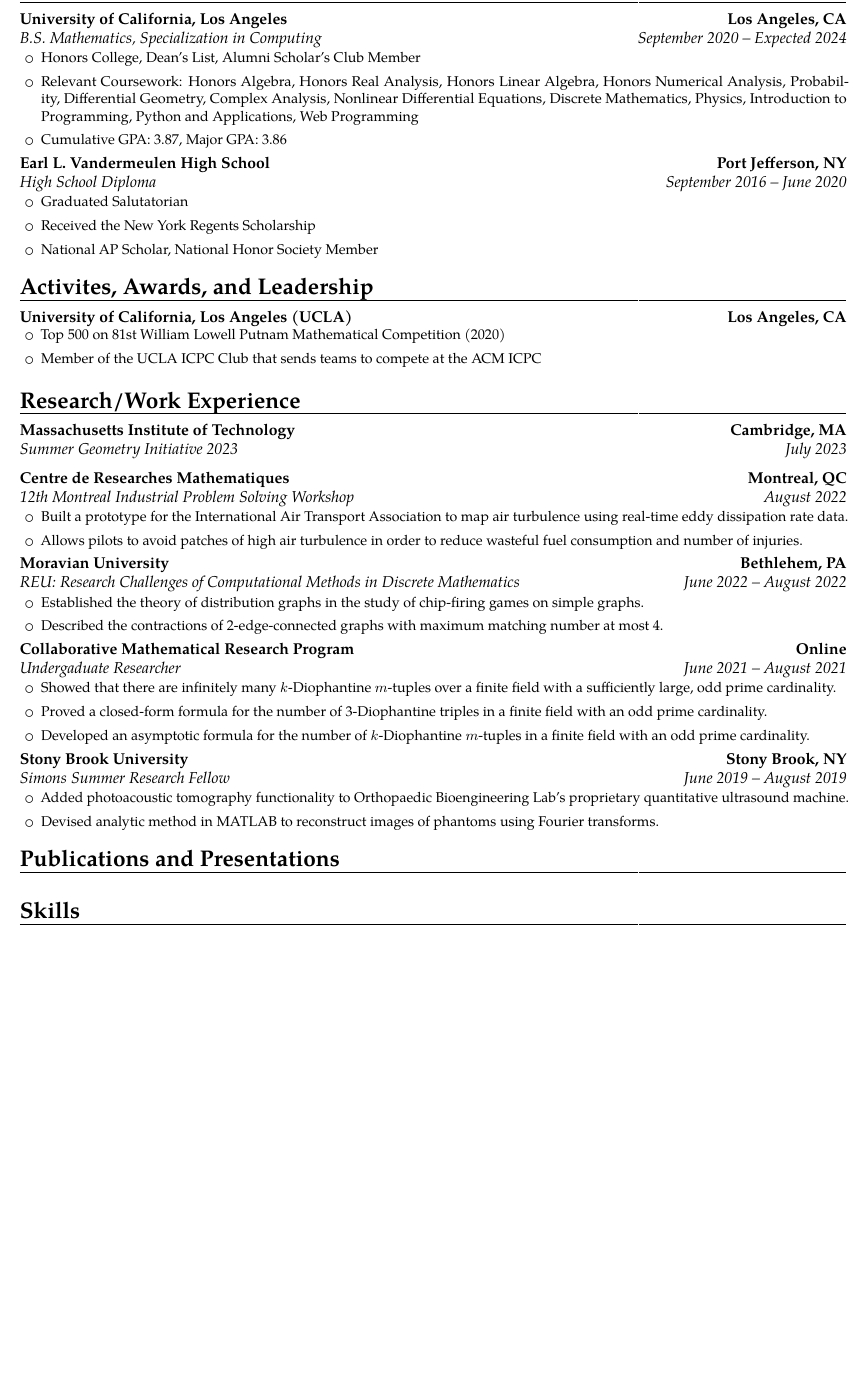
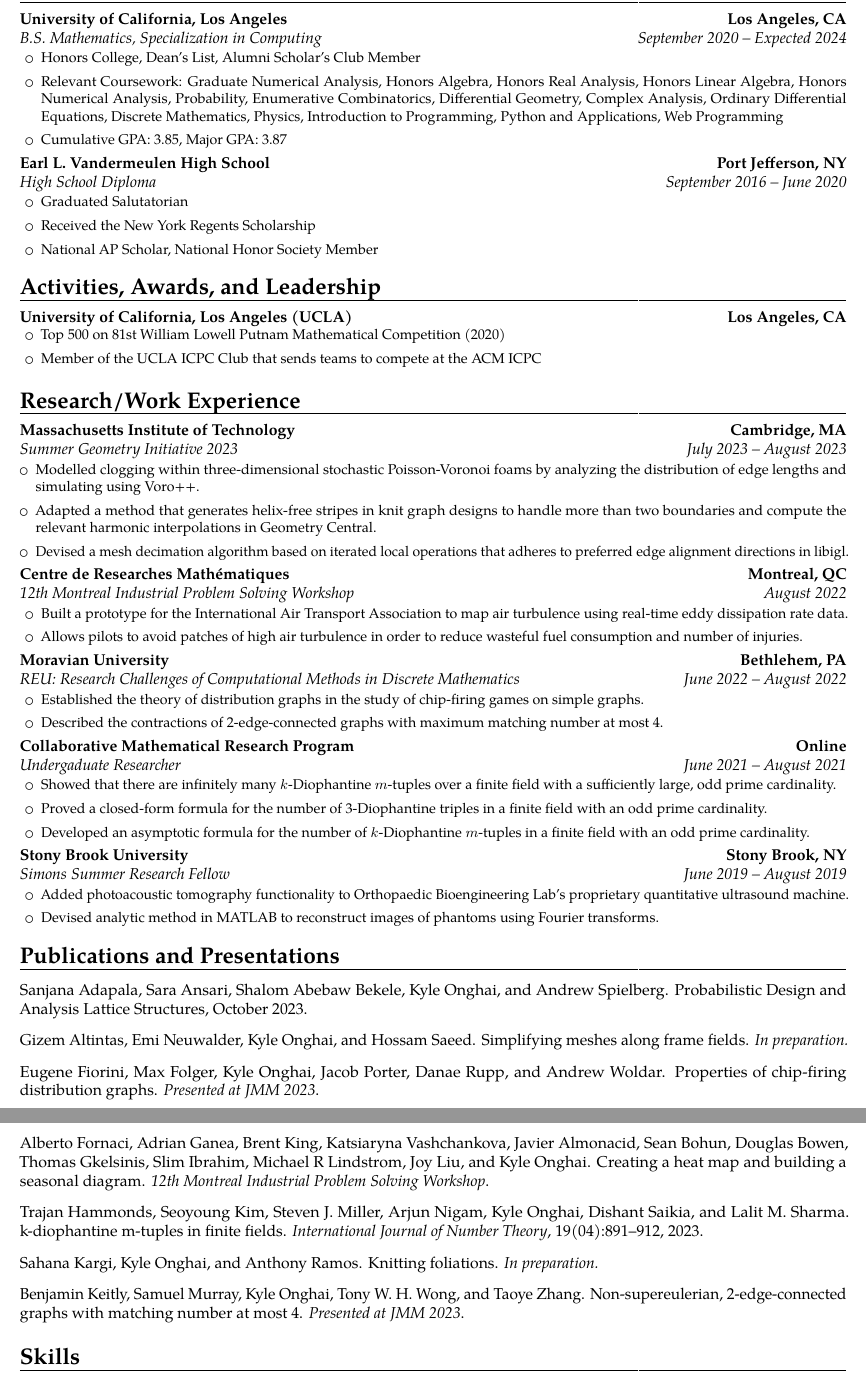
Before and after one commit to onghaik/cv, a LaTeX CV (cv.tex, which reads publications_and_presentations.bib): part of page 1 of 2 before the commit and two parts of pages 1 and 2 of 2 after it, the two joined at a grey line, cut so that both start at the same text, the shorter picture padded with empty space. Compiled offline with pdfLaTeX.

Commit message:
Commit the current CV before making updates.

```diff
--- a/cv.tex
+++ b/cv.tex
@@ -34,12 +34,12 @@
 \cventry{September~2020~--~Expected~2024}{B.S. Mathematics, Specialization in Computing}{University of California, Los Angeles}{Los Angeles, CA}{}{
 	\begin{itemize}[leftmargin=1.5em]
 		\item Honors College, Dean's List, Alumni Scholar's Club Member
-		\item Relevant Coursework: Honors Algebra, Honors Real Analysis, Honors
-			Linear Algebra, Honors Numerical Analysis, Probability, Differential
-			Geometry, Complex Analysis, Nonlinear Differential Equations, Discrete
-			Mathematics, Physics, Introduction to Programming, Python and
-			Applications, Web Programming
-		\item Cumulative GPA: 3.87, Major GPA: 3.86
+		\item Relevant Coursework: Graduate Numerical Analysis, Honors Algebra,
+		      Honors Real Analysis, Honors Linear Algebra, Honors Numerical Analysis,
+		      Probability, Enumerative Combinatorics, Differential Geometry, Complex
+		      Analysis, Ordinary Differential Equations, Discrete Mathematics, Physics,
+		      Introduction to Programming, Python and Applications, Web Programming
+		\item Cumulative GPA: 3.85, Major GPA: 3.87
 	\end{itemize}
 }  % arguments 3 to 6 can be left empty
 
@@ -51,7 +51,7 @@
 	\end{itemize}
 }
 
-\section{Activites, Awards, and Leadership}
+\section{Activities, Awards, and Leadership}
 
 \cventry{}{}{University of California, Los Angeles (UCLA)}{Los Angeles, CA}{}{
 	\vspace{-1.5em}
@@ -63,14 +63,24 @@
 
 \section{Research/Work Experience}
 
-\cventry{July~2023}{Summer Geometry Initiative 2023}{Massachusetts Institute of Technology}{Cambridge, MA}{}{
+\cventry{July~2023~--~August~2023}{Summer Geometry Initiative 2023}{Massachusetts Institute of Technology}{Cambridge, MA}{}{
+	\begin{itemize}
+		\item Modelled clogging within three-dimensional stochastic Poisson-Voronoi
+		      foams by analyzing the distribution of edge lengths and simulating using
+		      Voro++.
+		\item Adapted a method that generates helix-free stripes in knit graph
+		      designs to handle more than two boundaries and compute the relevant
+		      harmonic interpolations in Geometry Central.
+		\item Devised a mesh decimation algorithm based on iterated local
+		      operations that adheres to preferred edge alignment directions in libigl.
+	\end{itemize}
 }
 
-\cventry{August~2022}{12th Montreal Industrial Problem Solving Workshop}{Centre de Researches Mathematiques}{Montreal, QC}{}{
-	\begin{itemize}[leftmargin=1.5em]
-		\item Built a prototype for the International Air Transport Association to map air turbulence using real-time eddy dissipation rate data.
-		\item Allows pilots to avoid patches of high air turbulence in order to reduce wasteful fuel consumption and number of injuries.
-	\end{itemize}
+\cventry{August~2022}{12th Montreal Industrial Problem Solving Workshop}{Centre de Researches Math\'{e}matiques}{Montreal, QC}{}{
+\begin{itemize}[leftmargin=1.5em]
+	\item Built a prototype for the International Air Transport Association to map air turbulence using real-time eddy dissipation rate data.
+	\item Allows pilots to avoid patches of high air turbulence in order to reduce wasteful fuel consumption and number of injuries.
+\end{itemize}
 }
 
 \cventry{June~2022~--~August~2022}{REU: Research Challenges of Computational Methods in Discrete Mathematics}{Moravian University}{Bethlehem, PA}{}{
--- /dev/null
+++ b/publications_and_presentations.bib
@@ -0,0 +1,2 @@
+@article{doi:10.1142/S1793042123500458,
+  author = {Hammonds, Trajan and Kim, Seoyoung and Miller, Steven J. and Nigam, Arjun and Onghai, Kyle and Saikia, Dishant and Sharma, Lalit M.},
@@ -0,0 +7 @@
+  pages = {891-912},
@@ -0,0 +15,23 @@
+  author = {Eugene Fiorini and Max Folger and Kyle Onghai and Jacob Porter and
+            Danae Rupp and Andrew Woldar},
+  title = {Properties of Chip-Firing Distribution Graphs},
+  howpublished = {\textit{Presented at JMM 2023}},
+}
+@misc{supeur,
+  author = {Benjamin Keitly and Samuel Murray and Kyle Onghai and Tony W. H.
+            Wong and Taoye Zhang},
+  title = {Non-Supereulerian, 2-Edge-Connected Graphs with Matching Number at
+           Most 4},
+  howpublished = {\textit{Presented at JMM 2023}},
+}
+@misc{iataturb,
+  author = {Alberto Fornaci and Adrian Ganea and Brent King and Katsiaryna
+            Vashchankova and Javier Almonacid and Sean Bohun and Douglas Bowen
+            and Thomas Gkelsinis and Slim Ibrahim and Michael R Lindstrom and Joy
+            Liu and Kyle Onghai},
+  title = {Creating a Heat Map and Building a Seasonal Diagram},
+  howpublished = {\textit{12th Montreal Industrial Problem Solving Workshop}},
+}
+@misc{simpmeshframe,
+  author = {Gizem Altintas and Emi Neuwalder and Kyle Onghai and Hossam Saeed},
+  title = {Simplifying Meshes Along Frame Fields},
@@ -0,0 +46,2 @@
+  journal = {Probabilistic Design and Analysis Lattice Structures},
+  author = {Adapala, Sanjana and Ansari, Sara and {Shalom Abebaw Bekele} and Onghai, Kyle and Spielberg, Andrew},
@@ -0,0 +54,3 @@
+  title = {Knitting Foliations},
+  howpublished = {\textit{In preparation.}},
+}
```
Also changed, not shown: cv.tex (5 more changed lines), publications_and_presentations.bib (25 more changed lines), 6 other files.
